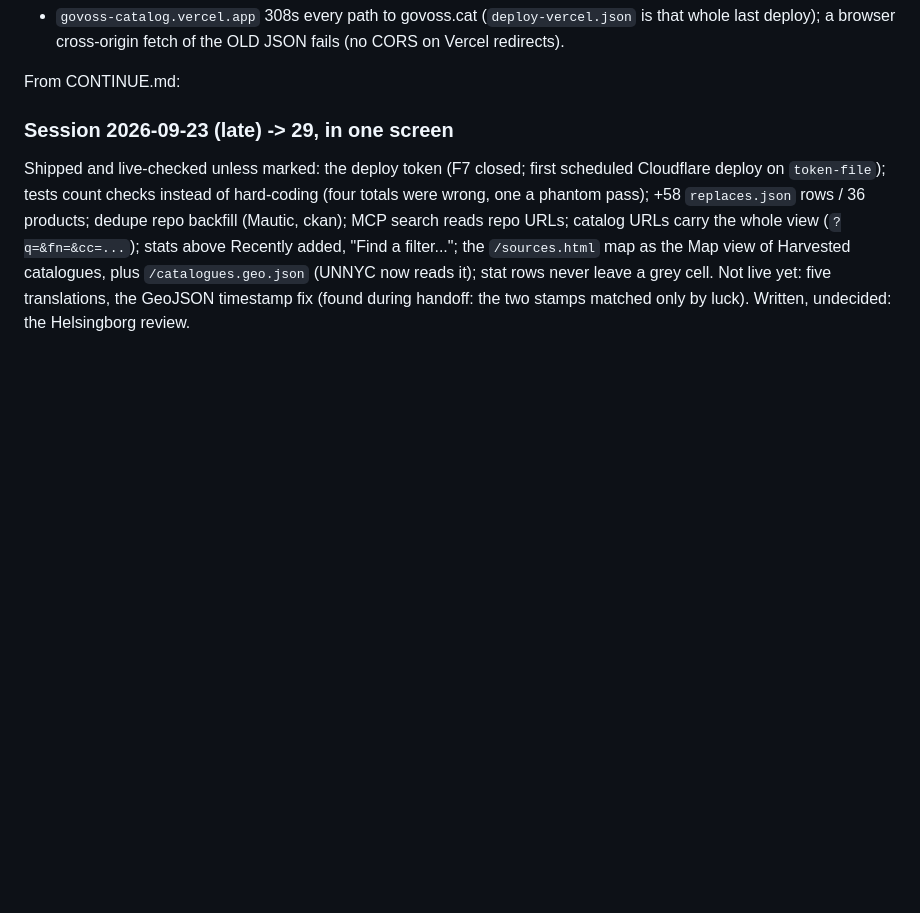
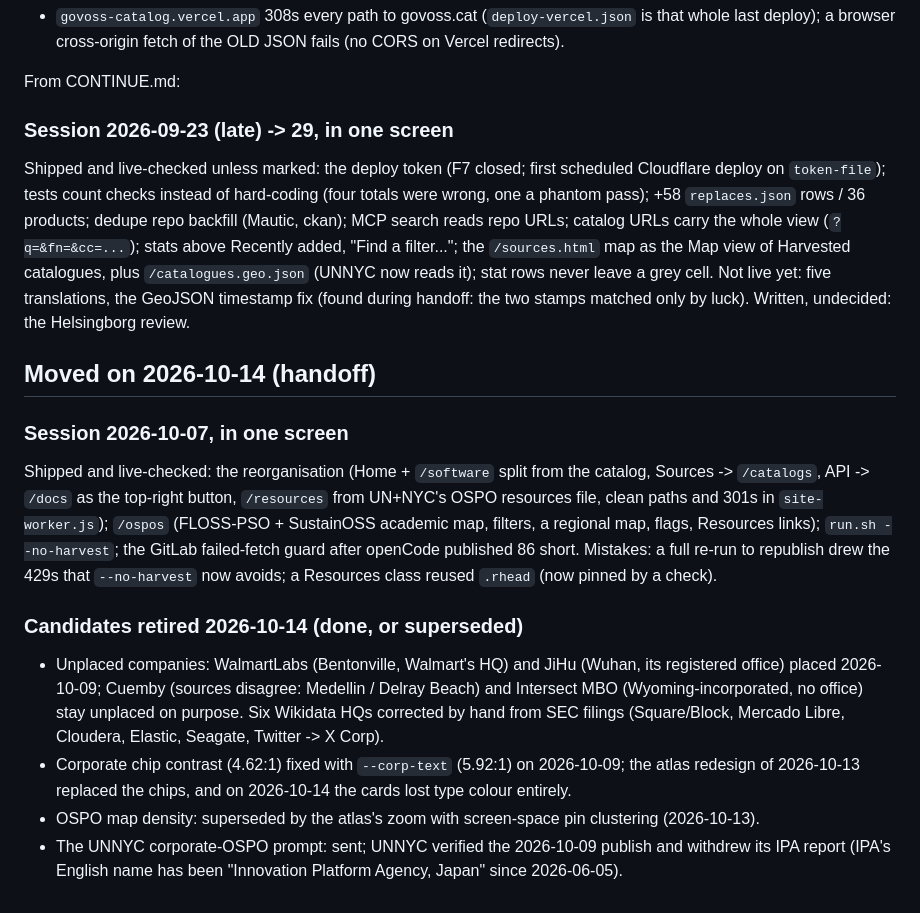
Before and after one commit to sarapis/govoss-catalog, a Markdown page: ARCHIVE.md, the part around the change. Drawn GitHub-style; blank space fills up the shorter version.

```diff
--- a/ARCHIVE.md
+++ b/ARCHIVE.md
@@ -1382,3 +1382,26 @@ as the Map view of Harvested catalogues, plus `/catalogues.geo.json` (UNNYC now
 stat rows never leave a grey cell. Not live yet: five translations, the GeoJSON timestamp
 fix (found during handoff: the two stamps matched only by luck). Written, undecided: the
 Helsingborg review.
+
+## Moved on 2026-10-14 (handoff)
+
+### Session 2026-10-07, in one screen
+
+Shipped and live-checked: the reorganisation (Home + `/software` split from the catalog, Sources
+-> `/catalogs`, API -> `/docs` as the top-right button, `/resources` from UN+NYC's OSPO resources
+file, clean paths and 301s in `site-worker.js`); `/ospos` (FLOSS-PSO + SustainOSS academic map,
+filters, a regional map, flags, Resources links); `run.sh --no-harvest`; the GitLab failed-fetch
+guard after openCode published 86 short. Mistakes: a full re-run to republish drew the 429s that
+`--no-harvest` now avoids; a Resources class reused `.rhead` (now pinned by a check).
+
+### Candidates retired 2026-10-14 (done, or superseded)
+
+- Unplaced companies: WalmartLabs (Bentonville, Walmart's HQ) and JiHu (Wuhan, its registered
+  office) placed 2026-10-09; Cuemby (sources disagree: Medellin / Delray Beach) and Intersect MBO
+  (Wyoming-incorporated, no office) stay unplaced on purpose. Six Wikidata HQs corrected by hand
+  from SEC filings (Square/Block, Mercado Libre, Cloudera, Elastic, Seagate, Twitter -> X Corp).
+- Corporate chip contrast (4.62:1) fixed with `--corp-text` (5.92:1) on 2026-10-09; the atlas
+  redesign of 2026-10-13 replaced the chips, and on 2026-10-14 the cards lost type colour entirely.
+- OSPO map density: superseded by the atlas's zoom with screen-space pin clustering (2026-10-13).
+- The UNNYC corporate-OSPO prompt: sent; UNNYC verified the 2026-10-09 publish and withdrew its
+  IPA report (IPA's English name has been "Innovation Platform Agency, Japan" since 2026-06-05).
```
Also changed, not shown: CLAUDE.md (+4 -4 lines), CONTINUE.md (+138 -125 lines).
